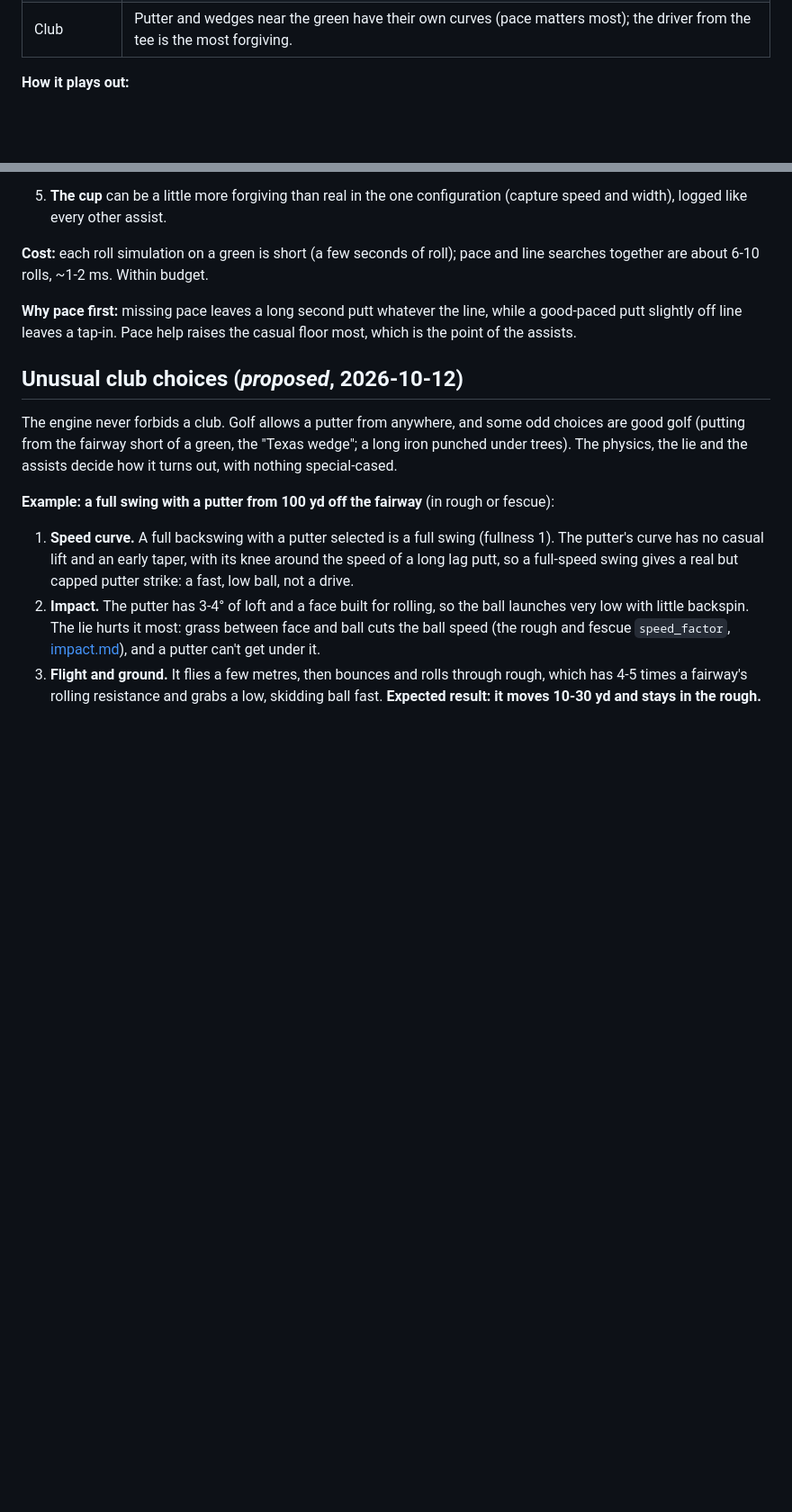
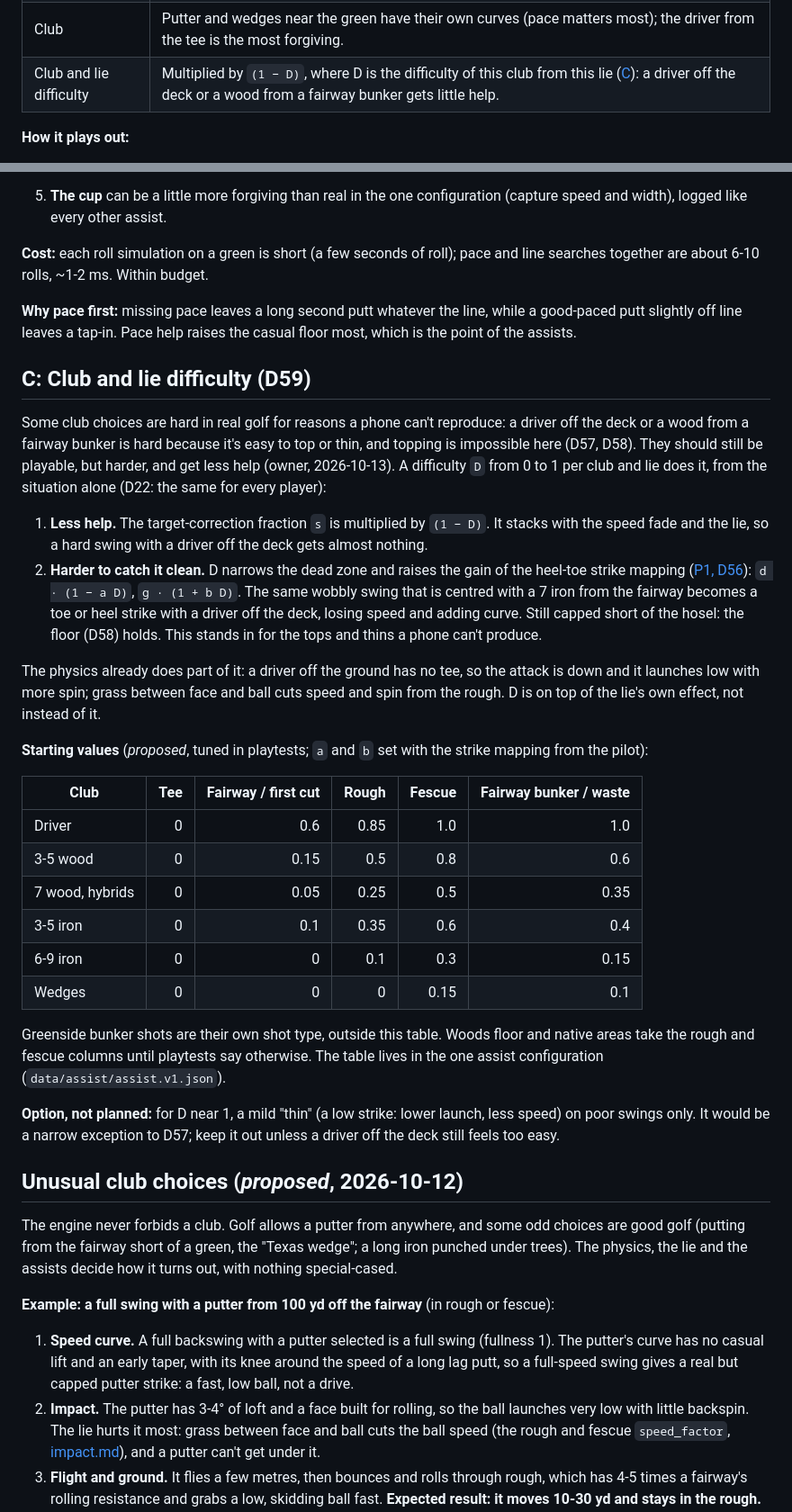
Before and after one commit to addisonolmsted/GolfPhysics, a Markdown page: docs/gameplay/assists.md, 2 parts joined by grey strips. Shown at 90% size. Rendered like a GitHub page; blank space fills up the shorter version.

Commit message:
Assists: club-and-lie difficulty (D59)
Co-Authored-By: Claude Opus 5.5 (1M context) <noreply@anthropic.com>

```diff
--- a/docs/gameplay/assists.md
+++ b/docs/gameplay/assists.md
@@ -197,6 +197,7 @@ Per shot, using the course and the round state:
 | Swing speed | Full in the control and casual bands, fading through the power band (principle 4). |
 | Swing quality | A clean, smooth swing gets more than a jerky one with low `quality`. |
 | Club | Putter and wedges near the green have their own curves (pace matters most); the driver from the tee is the most forgiving. |
+| Club and lie difficulty | Multiplied by `(1 − D)`, where D is the difficulty of this club from this lie ([C](#c-club-and-lie-difficulty-d59)): a driver off the deck or a wood from a fairway bunker gets little help. |
 
 **How it plays out:**
 
@@ -261,6 +262,43 @@ about 6-10 rolls, ~1-2 ms. Within budget.
 
 **Why pace first:** missing pace leaves a long second putt whatever the line, while a good-paced putt slightly off
 line leaves a tap-in. Pace help raises the casual floor most, which is the point of the assists.
+
+## C: Club and lie difficulty (D59)
+
+Some club choices are hard in real golf for reasons a phone can't reproduce: a driver off the deck or a wood from a
+fairway bunker is hard because it's easy to top or thin, and topping is impossible here (D57, D58). They should
+still be playable, but harder, and get less help (owner, 2026-10-13). A difficulty `D` from 0 to 1 per club and lie
+does it, from the situation alone (D22: the same for every player):
+
+1. **Less help.** The target-correction fraction `s` is multiplied by `(1 − D)`. It stacks with the speed fade and
+   the lie, so a hard swing with a driver off the deck gets almost nothing.
+2. **Harder to catch it clean.** D narrows the dead zone and raises the gain of the heel-toe strike mapping
+   ([P1, D56](../contracts/P1-swing-input.md#orientation-and-rotation-at-impact--face-loft-path-attack-strike-d56-d58-m5)):
+   `d · (1 − a D)`, `g · (1 + b D)`. The same wobbly swing that is centred with a 7 iron from the fairway becomes a
+   toe or heel strike with a driver off the deck, losing speed and adding curve. Still capped short of the hosel:
+   the floor (D58) holds. This stands in for the tops and thins a phone can't produce.
+
+The physics already does part of it: a driver off the ground has no tee, so the attack is down and it launches low
+with more spin; grass between face and ball cuts speed and spin from the rough. D is on top of the lie's own
+effect, not instead of it.
+
+**Starting values** (*proposed*, tuned in playtests; `a` and `b` set with the strike mapping from the pilot):
+
+| Club | Tee | Fairway / first cut | Rough | Fescue | Fairway bunker / waste |
+|---|---:|---:|---:|---:|---:|
+| Driver | 0 | 0.6 | 0.85 | 1.0 | 1.0 |
+| 3-5 wood | 0 | 0.15 | 0.5 | 0.8 | 0.6 |
+| 7 wood, hybrids | 0 | 0.05 | 0.25 | 0.5 | 0.35 |
+| 3-5 iron | 0 | 0.1 | 0.35 | 0.6 | 0.4 |
+| 6-9 iron | 0 | 0 | 0.1 | 0.3 | 0.15 |
+| Wedges | 0 | 0 | 0 | 0.15 | 0.1 |
+
+Greenside bunker shots are their own shot type, outside this table. Woods floor and native areas take the rough
+and fescue columns until playtests say otherwise. The table lives in the one assist configuration
+(`data/assist/assist.v1.json`).
+
+**Option, not planned:** for D near 1, a mild "thin" (a low strike: lower launch, less speed) on poor swings only.
+It would be a narrow exception to D57; keep it out unless a driver off the deck still feels too easy.
 
 ## Unusual club choices (*proposed*, 2026-10-12)
 
```
Also changed, not shown: docs/04-decision-log.md (+1 -0 lines).
